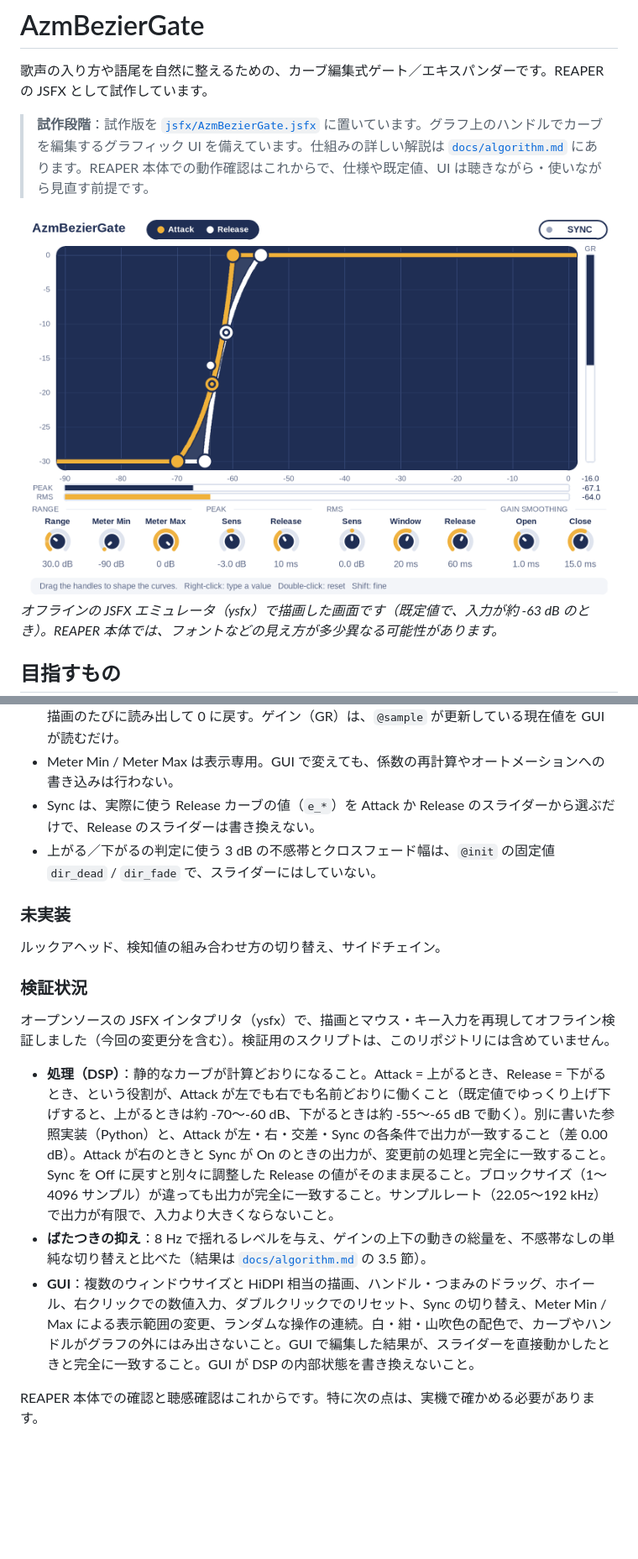
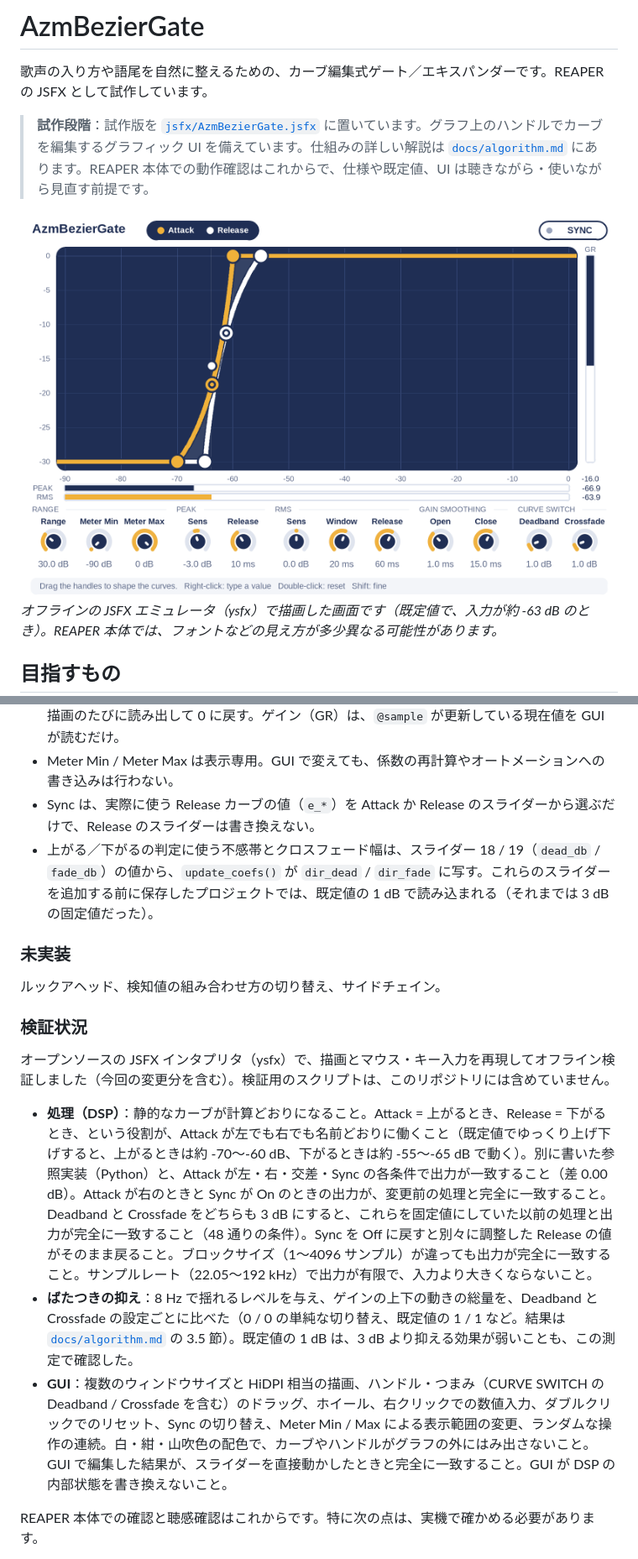
Before and after one commit to azmamusic/AZMbeziExp, a Markdown page: README.md, 2 parts joined by grey strips. Shown at 84% size. GitHub-like rendering; pictures changed too: docs/gui.png; blank space fills up the shorter version.

```diff
--- a/README.md
+++ b/README.md
@@ -171,7 +180,7 @@ TDR Kotelnikov の Peak と RMS のリリースをヒントに、異なる時間
 - Peak / RMS / 検知レベルのメーター値は、`@sample` が前回の描画以降の最大値を貯め、GUI が描画のたびに読み出して 0 に戻す。ゲイン（GR）は、`@sample` が更新している現在値を GUI が読むだけ。
 - Meter Min / Meter Max は表示専用。GUI で変えても、係数の再計算やオートメーションへの書き込みは行わない。
 - Sync は、実際に使う Release カーブの値（`e_*`）を Attack か Release のスライダーから選ぶだけで、Release のスライダーは書き換えない。
-- 上がる／下がるの判定に使う 3 dB の不感帯とクロスフェード幅は、`@init` の固定値 `dir_dead` / `dir_fade` で、スライダーにはしていない。
+- 上がる／下がるの判定に使う不感帯とクロスフェード幅は、スライダー 18 / 19（`dead_db` / `fade_db`）の値から、`update_coefs()` が `dir_dead` / `dir_fade` に写す。これらのスライダーを追加する前に保存したプロジェクトでは、既定値の 1 dB で読み込まれる（それまでは 3 dB の固定値だった）。
 
 ### 未実装
 
@@ -181,9 +190,9 @@ TDR Kotelnikov の Peak と RMS のリリースをヒントに、異なる時間
 
 オープンソースの JSFX インタプリタ（ysfx）で、描画とマウス・キー入力を再現してオフライン検証しました（今回の変更分を含む）。検証用のスクリプトは、このリポジトリには含めていません。
 
-- **処理（DSP）**：静的なカーブが計算どおりになること。Attack = 上がるとき、Release = 下がるとき、という役割が、Attack が左でも右でも名前どおりに働くこと（既定値でゆっくり上げ下げすると、上がるときは約 -70〜-60 dB、下がるときは約 -55〜-65 dB で動く）。別に書いた参照実装（Python）と、Attack が左・右・交差・Sync の各条件で出力が一致すること（差 0.00 dB）。Attack が右のときと Sync が On のときの出力が、変更前の処理と完全に一致すること。Sync を Off に戻すと別々に調整した Release の値がそのまま戻ること。ブロックサイズ（1〜4096 サンプル）が違っても出力が完全に一致すること。サンプルレート（22.05〜192 kHz）で出力が有限で、入力より大きくならないこと。
-- **ばたつきの抑え**：8 Hz で揺れるレベルを与え、ゲインの上下の動きの総量を、不感帯なしの単純な切り替えと比べた（結果は [`docs/algorithm.md`](docs/algorithm.md) の 3.5 節）。
-- **GUI**：複数のウィンドウサイズと HiDPI 相当の描画、ハンドル・つまみのドラッグ、ホイール、右クリックでの数値入力、ダブルクリックでのリセット、Sync の切り替え、Meter Min / Max による表示範囲の変更、ランダムな操作の連続。白・紺・山吹色の配色で、カーブやハンドルがグラフの外にはみ出さないこと。GUI で編集した結果が、スライダーを直接動かしたときと完全に一致すること。GUI が DSP の内部状態を書き換えないこと。
+- **処理（DSP）**：静的なカーブが計算どおりになること。Attack = 上がるとき、Release = 下がるとき、という役割が、Attack が左でも右でも名前どおりに働くこと（既定値でゆっくり上げ下げすると、上がるときは約 -70〜-60 dB、下がるときは約 -55〜-65 dB で動く）。別に書いた参照実装（Python）と、Attack が左・右・交差・Sync の各条件で出力が一致すること（差 0.00 dB）。Attack が右のときと Sync が On のときの出力が、変更前の処理と完全に一致すること。Deadband と Crossfade をどちらも 3 dB にすると、これらを固定値にしていた以前の処理と出力が完全に一致すること（48 通りの条件）。Sync を Off に戻すと別々に調整した Release の値がそのまま戻ること。ブロックサイズ（1〜4096 サンプル）が違っても出力が完全に一致すること。サンプルレート（22.05〜192 kHz）で出力が有限で、入力より大きくならないこと。
+- **ばたつきの抑え**：8 Hz で揺れるレベルを与え、ゲインの上下の動きの総量を、Deadband と Crossfade の設定ごとに比べた（0 / 0 の単純な切り替え、既定値の 1 / 1 など。結果は [`docs/algorithm.md`](docs/algorithm.md) の 3.5 節）。既定値の 1 dB は、3 dB より抑える効果が弱いことも、この測定で確認した。
+- **GUI**：複数のウィンドウサイズと HiDPI 相当の描画、ハンドル・つまみ（CURVE SWITCH の Deadband / Crossfade を含む）のドラッグ、ホイール、右クリックでの数値入力、ダブルクリックでのリセット、Sync の切り替え、Meter Min / Max による表示範囲の変更、ランダムな操作の連続。白・紺・山吹色の配色で、カーブやハンドルがグラフの外にはみ出さないこと。GUI で編集した結果が、スライダーを直接動かしたときと完全に一致すること。GUI が DSP の内部状態を書き換えないこと。
 
 REAPER 本体での確認と聴感確認はこれからです。特に次の点は、実機で確かめる必要があります。
 
```
Also changed, not shown: other parts of README.md (+14 -5 lines), docs/algorithm.md (+52 -39 lines), docs/algo_lens.png, docs/algo_smoothing.png, docs/gui_sync.png, 1 other file.
